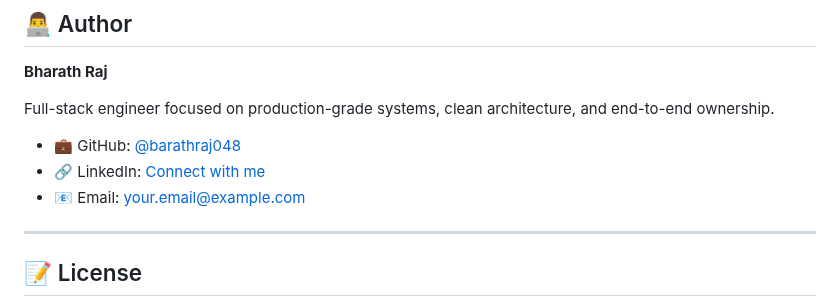
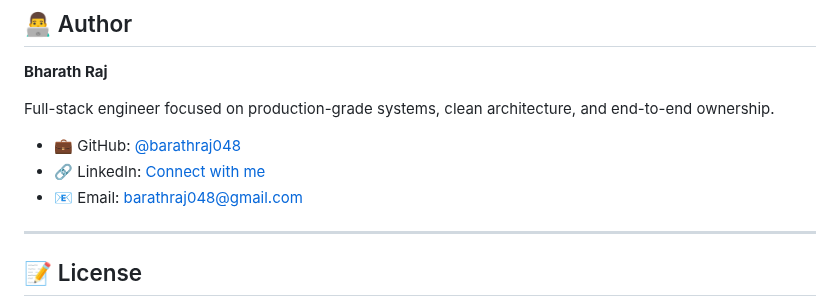
Before and after one commit to barathraj048/beyondchats-assignment, a Markdown page: Readme.md, the part around the change. GitHub-like rendering.

```diff
--- a/Readme.md
+++ b/Readme.md
@@ -405,8 +405,8 @@ Open: https://beyondchats-assignment-q4n2cmcs5-barathraj048s-projects.vercel.app
 Full-stack engineer focused on production-grade systems, clean architecture, and end-to-end ownership.
 
 - 💼 GitHub: [@barathraj048](https://github.com/barathraj048)
-- 🔗 LinkedIn: [Connect with me](https://linkedin.com/in/yourprofile)
-- 📧 Email: your.email@example.com
+- 🔗 LinkedIn: [Connect with me]([https://linkedin.com/in/yourprofile](https://www.linkedin.com/in/bharath-raj-7992a7248/))
+- 📧 Email: barathraj048@gmail.com
 
 ---
 
```
